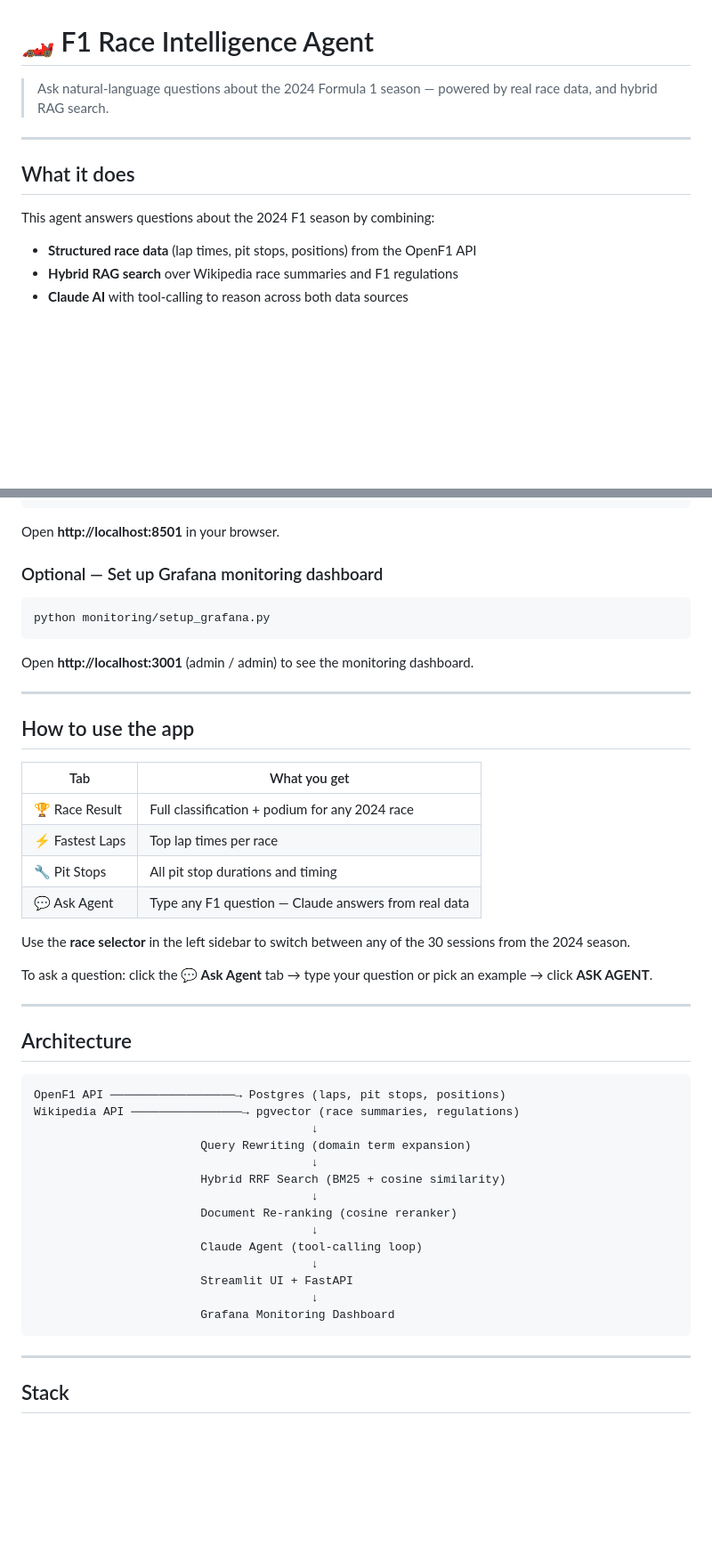
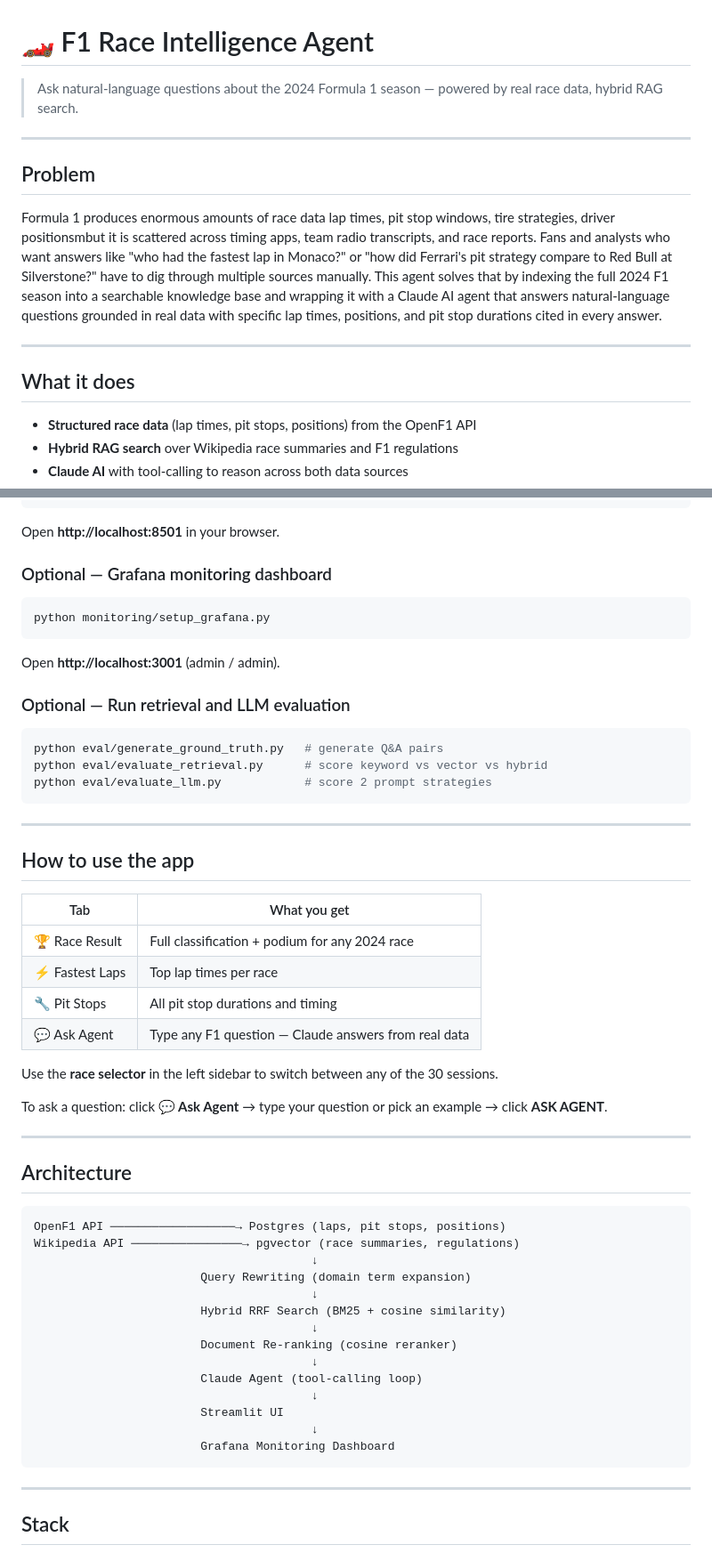
Before and after one commit to arnenyeck06/F1-Race-Intelligence-Agent-LLM, a Markdown page: README.md, 2 parts joined by grey strips. Shown at 89% size. GitHub-like rendering; blank space fills up the shorter version.

Commit message:
docs: final README with problem description

````diff
--- a/README.md
+++ b/README.md
@@ -1,12 +1,17 @@
 # 🏎️ F1 Race Intelligence Agent
 
-> Ask natural-language questions about the 2024 Formula 1 season — powered by real race data, and hybrid RAG search.
+> Ask natural-language questions about the 2024 Formula 1 season — powered by real race data, hybrid RAG search.
+---
+
+## Problem
+
+Formula 1 produces enormous amounts of race data lap times, pit stop windows, tire strategies, driver positionsmbut it is scattered across timing apps, team radio transcripts, and race reports. Fans and analysts who want answers like "who had the fastest lap in Monaco?" or "how did Ferrari's pit strategy compare to Red Bull at Silverstone?" have to dig through multiple sources manually.
+This agent solves that by indexing the full 2024 F1 season into a searchable knowledge base and wrapping it with a Claude AI agent that answers natural-language questions grounded in real data with specific lap times, positions, and pit stop durations cited in every answer.
 
 ---
 
 ## What it does
 
-This agent answers questions about the 2024 F1 season by combining:
 - **Structured race data** (lap times, pit stops, positions) from the OpenF1 API
 - **Hybrid RAG search** over Wikipedia race summaries and F1 regulations
 - **Claude AI** with tool-calling to reason across both data sources
@@ -69,11 +74,18 @@ streamlit run app.py
 ```
 Open **http://localhost:8501** in your browser.
 
-### Optional — Set up Grafana monitoring dashboard
+### Optional — Grafana monitoring dashboard
 ```bash
 python monitoring/setup_grafana.py
 ```
-Open **http://localhost:3001** (admin / admin) to see the monitoring dashboard.
+Open **http://localhost:3001** (admin / admin).
+
+### Optional — Run retrieval and LLM evaluation
+```bash
+python eval/generate_ground_truth.py   # generate Q&A pairs
+python eval/evaluate_retrieval.py      # score keyword vs vector vs hybrid
+python eval/evaluate_llm.py            # score 2 prompt strategies
+```
 
 ---
 
@@ -86,9 +98,9 @@ Open **http://localhost:3001** (admin / admin) to see the monitoring dashboard.
 | 🔧 Pit Stops | All pit stop durations and timing |
 | 💬 Ask Agent | Type any F1 question — Claude answers from real data |
 
-Use the **race selector** in the left sidebar to switch between any of the 30 sessions from the 2024 season.
+Use the **race selector** in the left sidebar to switch between any of the 30 sessions.
 
-To ask a question: click the **💬 Ask Agent** tab → type your question or pick an example → click **ASK AGENT**.
+To ask a question: click **💬 Ask Agent** → type your question or pick an example → click **ASK AGENT**.
 
 ---
 
@@ -106,10 +118,11 @@ Wikipedia API ────────────────→ pgvector (race
                                         ↓
                         Claude Agent (tool-calling loop)
                                         ↓
-                        Streamlit UI + FastAPI
+                        Streamlit UI
                                         ↓
                         Grafana Monitoring Dashboard
 ```
+
 ---
 
 ## Stack
````
Also changed, not shown: other parts of README.md (+2 -2 lines).
